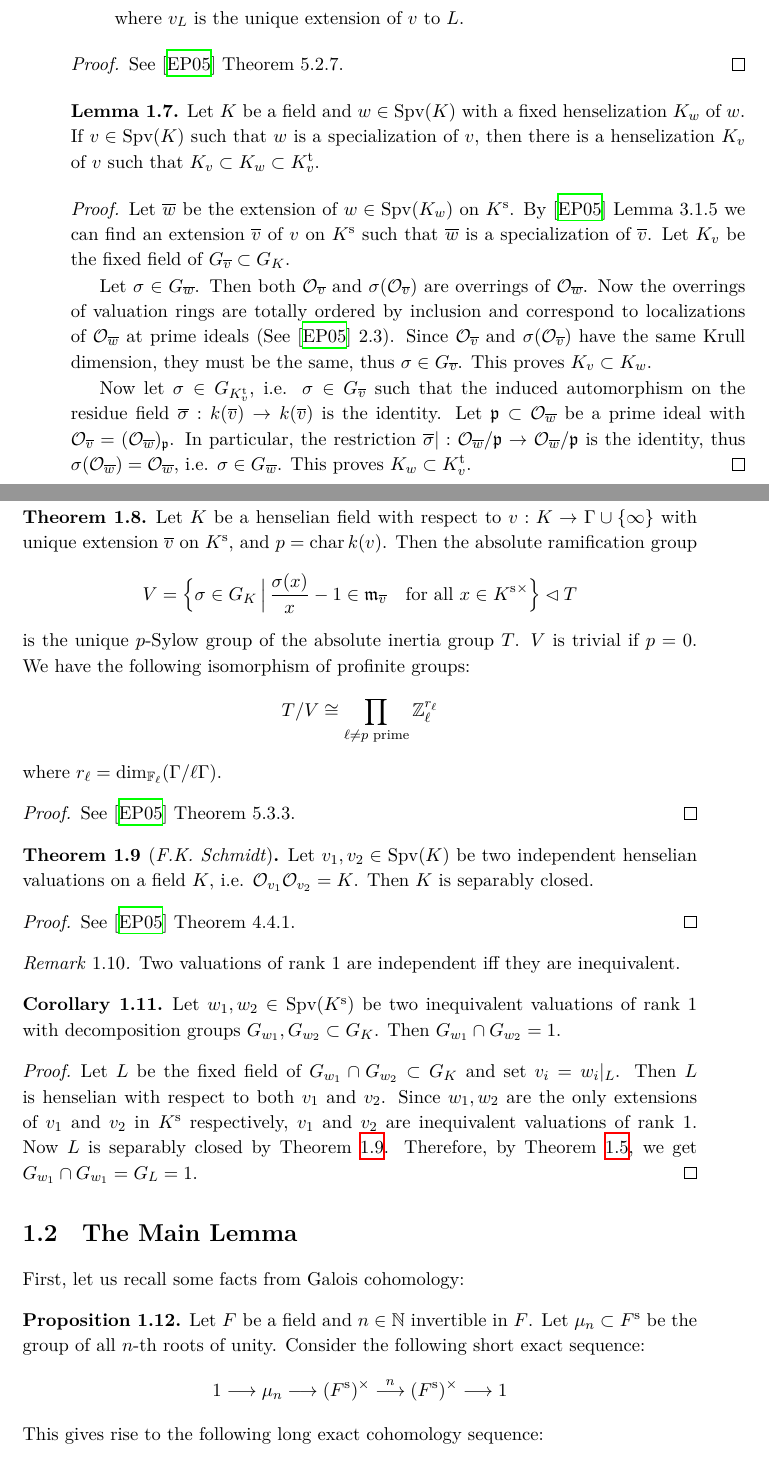
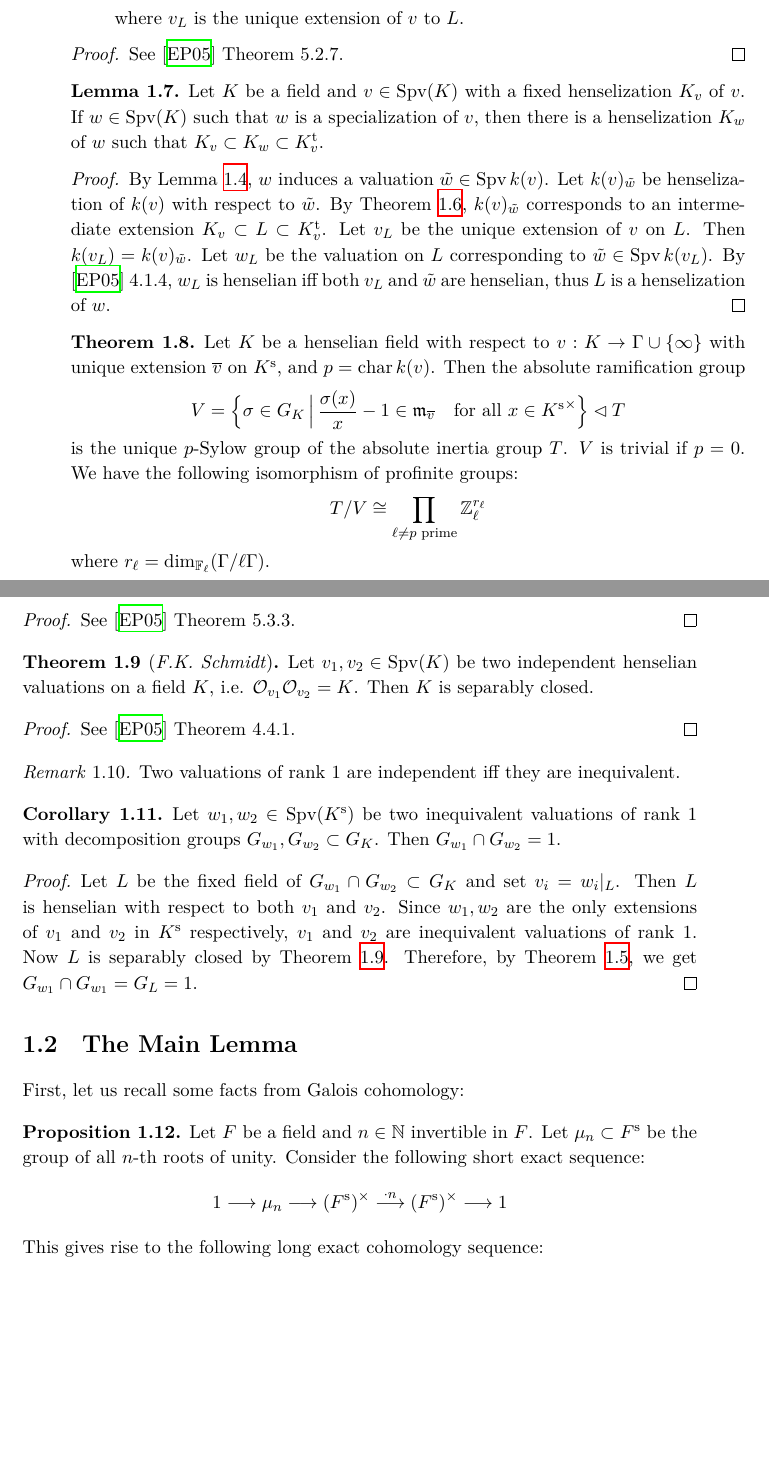
Before and after one commit to yishn/Uni, a LaTeX thesis (Master Thesis/thesis.tex, which reads Master Thesis/synopsis.tex): two parts of pages 11 and 12 of 35, joined at a grey line, cut so that both start at the same text, the shorter picture padded with empty space. Compiled offline with XeLaTeX.

Commit message:
Better proof for lemma-henselization-specialization

```diff
--- a/Master Thesis/synopsis.tex
+++ b/Master Thesis/synopsis.tex
@@ -120,15 +120,11 @@ See \cite{EP05} Theorem 5.2.7.
 \end{proof}
 
 \begin{lemma}\label{lemma-henselization-specialization}
-Let $K$ be a field and $w\in\operatorname{Spv}(K)$ with a fixed henselization $K_w$ of $w$. If $v\in\operatorname{Spv}(K)$ such that $w$ is a specialization of $v$, then there is a henselization $K_v$ of $v$ such that $K_v\subset K_w\subset K_v^\text{t}$.
+Let $K$ be a field and $v\in\operatorname{Spv}(K)$ with a fixed henselization $K_v$ of $v$. If $w\in\operatorname{Spv}(K)$ such that $w$ is a specialization of $v$, then there is a henselization $K_w$ of $w$ such that $K_v\subset K_w\subset K_v^\text{t}$.
 \end{lemma}
 
 \begin{proof}
-Let $\overline{w}$ be the extension of $w\in\operatorname{Spv}(K_w)$ on $K^\text{s}$. By \cite{EP05} Lemma 3.1.5 we can find an extension $\overline{v}$ of $v$ on $K^\text{s}$ such that $\overline{w}$ is a specialization of $\overline{v}$. Let $K_v$ be the fixed field of $G_{\overline{v}}\subset G_K$.
-
-Let $\sigma\in G_{\overline{w}}$. Then both $\mathcal{O}_{\overline{v}}$ and $\sigma(\mathcal{O}_{\overline{v}})$ are overrings of $\mathcal{O}_{\overline{w}}$. Now the overrings of valuation rings are totally ordered by inclusion and correspond to localizations of $\mathcal{O}_{\overline{w}}$ at prime ideals (See \cite{EP05} 2.3). Since $\mathcal{O}_{\overline{v}}$ and $\sigma(\mathcal{O}_{\overline{v}})$ have the same Krull dimension, they must be the same, thus $\sigma\in G_{\overline{v}}$. This proves $K_v\subset K_w$.
-
-Now let $\sigma\in G_{K_v^\text{t}}$, i.e. $\sigma\in G_{\overline{v}}$ such that the induced automorphism on the residue field $\overline{\sigma}:k(\overline{v})\to k(\overline{v})$ is the identity. Let $\mathfrak{p}\subset\mathcal{O}_{\overline{w}}$ be a prime ideal with $\mathcal{O}_{\overline{v}} = (\mathcal{O}_{\overline{w}})_\mathfrak{p}$. In particular, the restriction $\overline{\sigma}|: \mathcal{O}_{\overline{w}}/\mathfrak{p}\to \mathcal{O}_{\overline{w}}/\mathfrak{p}$ is the identity, thus $\sigma(\mathcal{O}_{\overline{w}})=\mathcal{O}_{\overline{w}}$, i.e. $\sigma\in G_{\overline{w}}$. This proves $K_w\subset K_v^\text{t}$.
+By Lemma \ref{2.2-pre}, $w$ induces a valuation $\tilde{w}\in\operatorname{Spv}k(v)$. Let $k(v)_{\tilde{w}}$ be henselization of $k(v)$ with respect to $\tilde{w}$. By Theorem \ref{theorem-absoluteinertia}, $k(v)_{\tilde{w}}$ corresponds to an intermediate extension $K_v\subset L \subset K^\text{t}_v$. Let $v_L$ be the unique extension of $v$ on $L$. Then $k(v_L)=k(v)_{\tilde{w}}$. Let $w_L$ be the valuation on $L$ corresponding to $\tilde{w}\in \operatorname{Spv} k(v_L)$. By \cite{EP05} 4.1.4, $w_L$ is henselian iff both $v_L$ and $\tilde{w}$ are henselian, thus $L$ is a henselization of $w$.
 \end{proof}
 
 \begin{theorem}\label{theorem-sylowgroups-inertiagroup}
@@ -169,11 +165,11 @@ First, let us recall some facts from Galois cohomology:
 
 \begin{proposition}\label{prop:kummer-theory}
 Let $F$ be a field and $n\in\mathbb{N}$ invertible in $F$. Let $\mu_n\subset F^\text{s}$ be the group of all $n$-th roots of unity. Consider the following short exact sequence:
-\[ 1\longrightarrow \mu_n\longrightarrow (F^\text{s})^\times \stackrel{n}{\longrightarrow} (F^\text{s})^\times \longrightarrow 1 \]
+\[ 1\longrightarrow \mu_n\longrightarrow (F^\text{s})^\times \stackrel{\cdot n}{\longrightarrow} (F^\text{s})^\times \longrightarrow 1 \]
 This gives rise to the following long exact cohomology sequence:
 \[\begin{tikzcd}
-\cdots\longrightarrow F^\times \ar[r, "n"]& F^\times \ar[r]& \mathrm{H}^1(F, \mu_n)\ar[r] & \mathrm{H}^1(F, (F^\text{s})^\times)\ar[dlll]\\
-\mathrm{H}^1(F, (F^\text{s})^\times)\ar[r] & \mathrm{H}^2(F, \mu_n)\ar[r] & \operatorname{Br}(F)\ar[r, "n"] & \operatorname{Br}(F) \longrightarrow \cdots
+\cdots\longrightarrow F^\times \ar[r, "\cdot n"]& F^\times \ar[r]& \mathrm{H}^1(F, \mu_n)\ar[r] & \mathrm{H}^1(F, (F^\text{s})^\times)\ar[dlll]\\
+\mathrm{H}^1(F, (F^\text{s})^\times)\ar[r] & \mathrm{H}^2(F, \mu_n)\ar[r] & \operatorname{Br}(F)\ar[r, "\cdot n"] & \operatorname{Br}(F) \longrightarrow \cdots
 \end{tikzcd}\]
 Since $\mathrm{H}^1(F, (F^\text{s})^\times)=0$ by Hilbert's Theorem 90, we get isomorphisms:
 \begin{align*}
```
